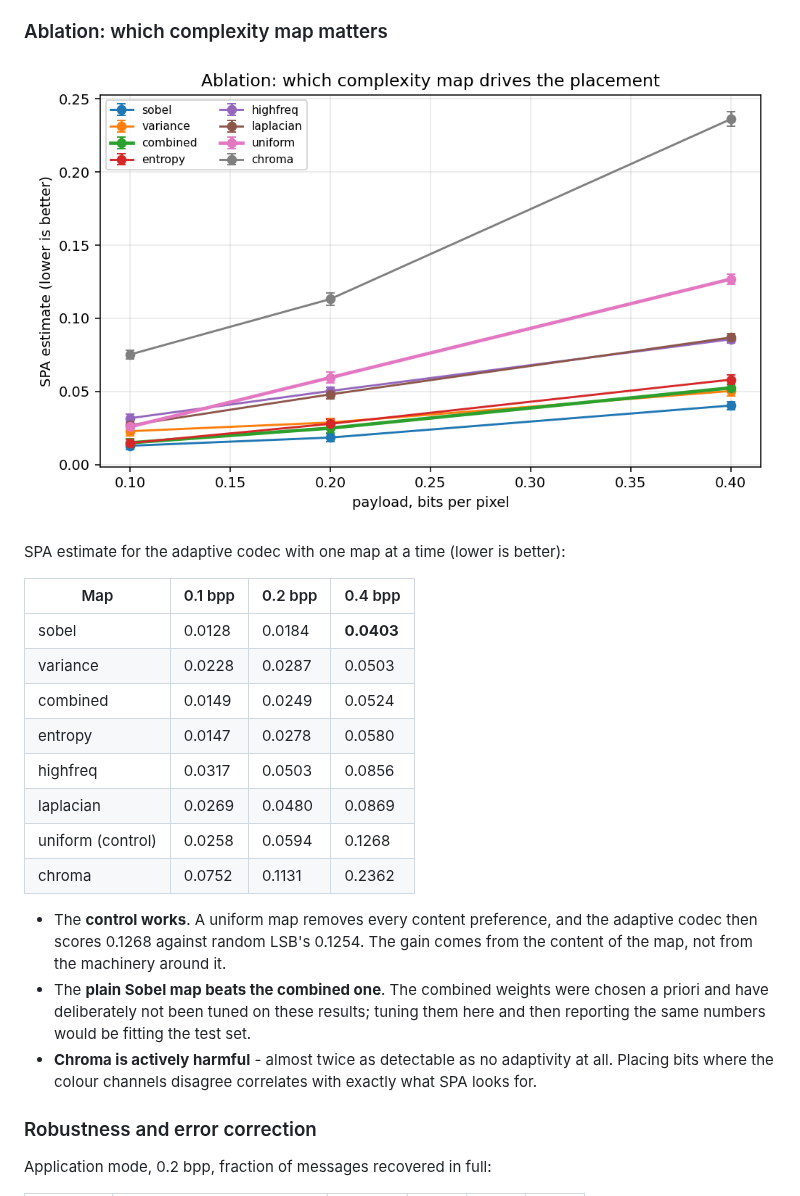
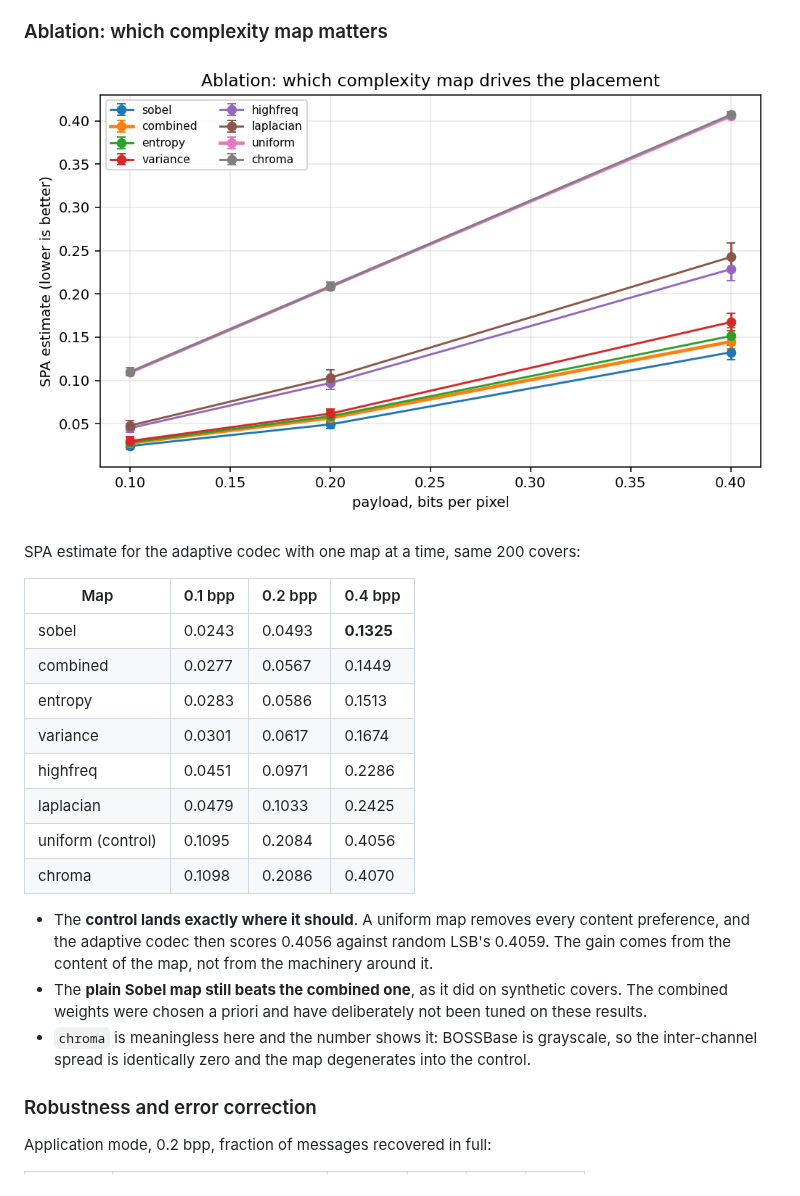
Before and after one commit to RE22GDV/AdaptiveStego, a Markdown page: README.md, the part around one of its changes. Drawn GitHub-style; pictures changed too: docs/figures/ablation-bossbase.png (added).

```diff
--- a/README.md
+++ b/README.md
@@ -382,31 +354,31 @@ the true minimum exactly, with and without unusable samples.
 
 ### Ablation: which complexity map matters
 
-![ablation](docs/figures/ablation.png)
+![ablation on BOSSBase](docs/figures/ablation-bossbase.png)
 
-SPA estimate for the adaptive codec with one map at a time (lower is better):
+SPA estimate for the adaptive codec with one map at a time, same 200 covers:
 
 | Map | 0.1 bpp | 0.2 bpp | 0.4 bpp |
 |---|---|---|---|
-| sobel | 0.0128 | 0.0184 | **0.0403** |
-| variance | 0.0228 | 0.0287 | 0.0503 |
-| combined | 0.0149 | 0.0249 | 0.0524 |
-| entropy | 0.0147 | 0.0278 | 0.0580 |
-| highfreq | 0.0317 | 0.0503 | 0.0856 |
-| laplacian | 0.0269 | 0.0480 | 0.0869 |
-| uniform (control) | 0.0258 | 0.0594 | 0.1268 |
-| chroma | 0.0752 | 0.1131 | 0.2362 |
+| sobel | 0.0243 | 0.0493 | **0.1325** |
+| combined | 0.0277 | 0.0567 | 0.1449 |
+| entropy | 0.0283 | 0.0586 | 0.1513 |
+| variance | 0.0301 | 0.0617 | 0.1674 |
+| highfreq | 0.0451 | 0.0971 | 0.2286 |
+| laplacian | 0.0479 | 0.1033 | 0.2425 |
+| uniform (control) | 0.1095 | 0.2084 | 0.4056 |
+| chroma | 0.1098 | 0.2086 | 0.4070 |
 
-* The **control works**. A uniform map removes every content preference, and
-  the adaptive codec then scores 0.1268 against random LSB's 0.1254. The gain
-  comes from the content of the map, not from the machinery around it.
-* The **plain Sobel map beats the combined one**. The combined weights were
-  chosen a priori and have deliberately not been tuned on these results;
-  tuning them here and then reporting the same numbers would be fitting the
-  test set.
-* **Chroma is actively harmful** - almost twice as detectable as no adaptivity
-  at all. Placing bits where the colour channels disagree correlates with
-  exactly what SPA looks for.
+* The **control lands exactly where it should**. A uniform map removes every
+  content preference, and the adaptive codec then scores 0.4056 against random
+  LSB's 0.4059. The gain comes from the content of the map, not from the
+  machinery around it.
+* The **plain Sobel map still beats the combined one**, as it did on synthetic
+  covers. The combined weights were chosen a priori and have deliberately not
+  been tuned on these results.
+* `chroma` is meaningless here and the number shows it: BOSSBase is grayscale,
+  so the inter-channel spread is identically zero and the map degenerates into
+  the control.
 
 ### Robustness and error correction
 
```
Also changed, not shown: other parts of README.md (+55 -83 lines), data/README.md (+6 -0 lines), docs/results/README.md (+5 -1 lines), docs/figures/detectability-bossbase.png (added), 6 other files.
